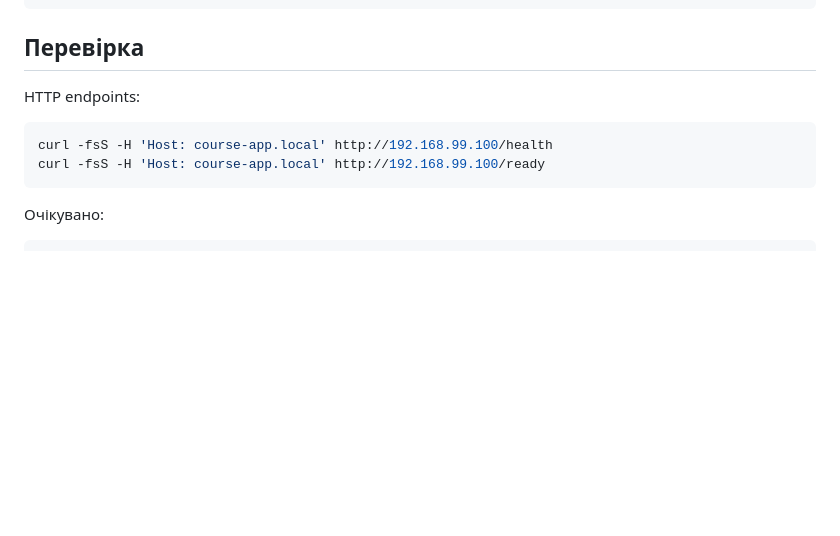
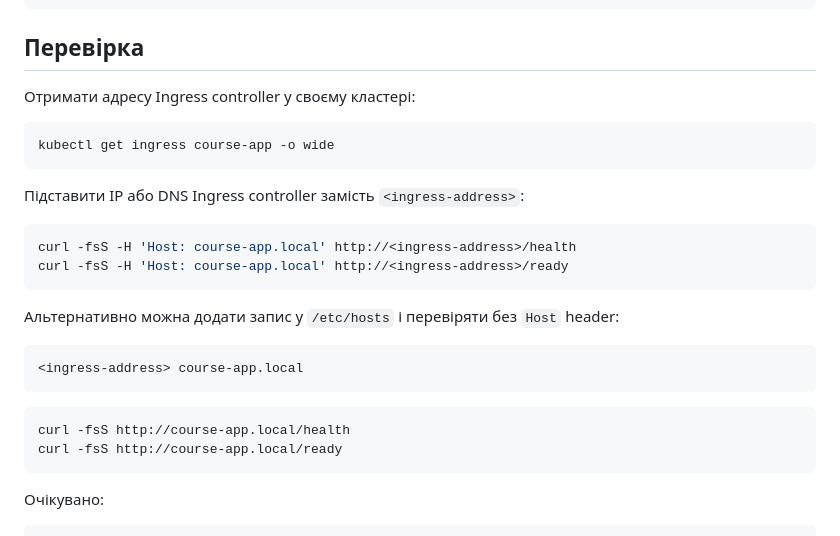
Before and after one commit to Pumpkinh/Docker-Kubernetes, a Markdown page: homework(lesson-11)_Artem_Pimenov/README.md, the part around the change. GitHub-like rendering; blank space fills up the shorter version.

Commit message:
Make lesson11 verification portable

````diff
--- a/homework(lesson-11)_Artem_Pimenov/README.md
+++ b/homework(lesson-11)_Artem_Pimenov/README.md
@@ -223,11 +223,28 @@ pvc/data-course-app-postgresql-0   Bound
 
 ## Перевірка
 
-HTTP endpoints:
+Отримати адресу Ingress controller у своєму кластері:
 
 ```bash
-curl -fsS -H 'Host: course-app.local' http://192.168.99.100/health
-curl -fsS -H 'Host: course-app.local' http://192.168.99.100/ready
+kubectl get ingress course-app -o wide
+```
+
+Підставити IP або DNS Ingress controller замість `<ingress-address>`:
+
+```bash
+curl -fsS -H 'Host: course-app.local' http://<ingress-address>/health
+curl -fsS -H 'Host: course-app.local' http://<ingress-address>/ready
+```
+
+Альтернативно можна додати запис у `/etc/hosts` і перевіряти без `Host` header:
+
+```text
+<ingress-address> course-app.local
+```
+
+```bash
+curl -fsS http://course-app.local/health
+curl -fsS http://course-app.local/ready
 ```
 
 Очікувано:
````
